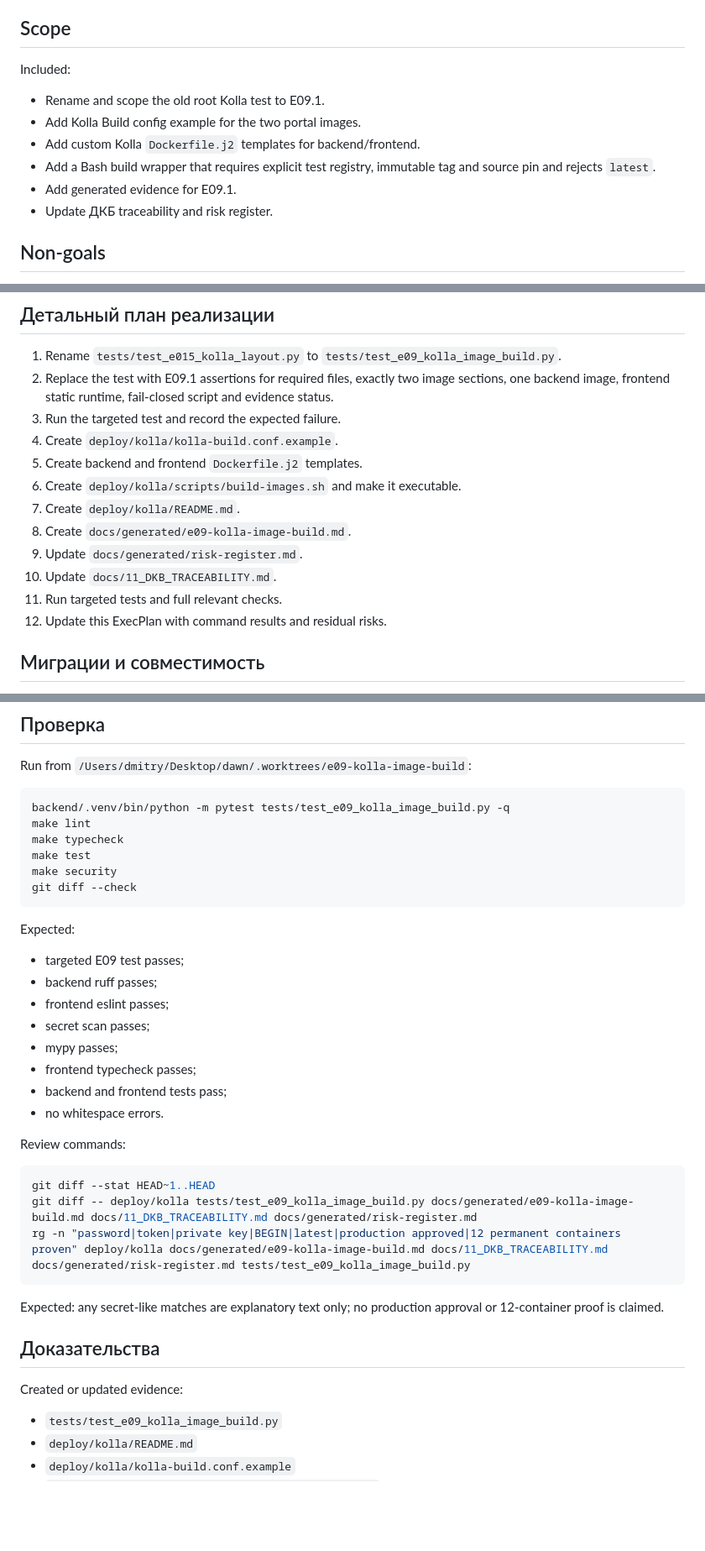
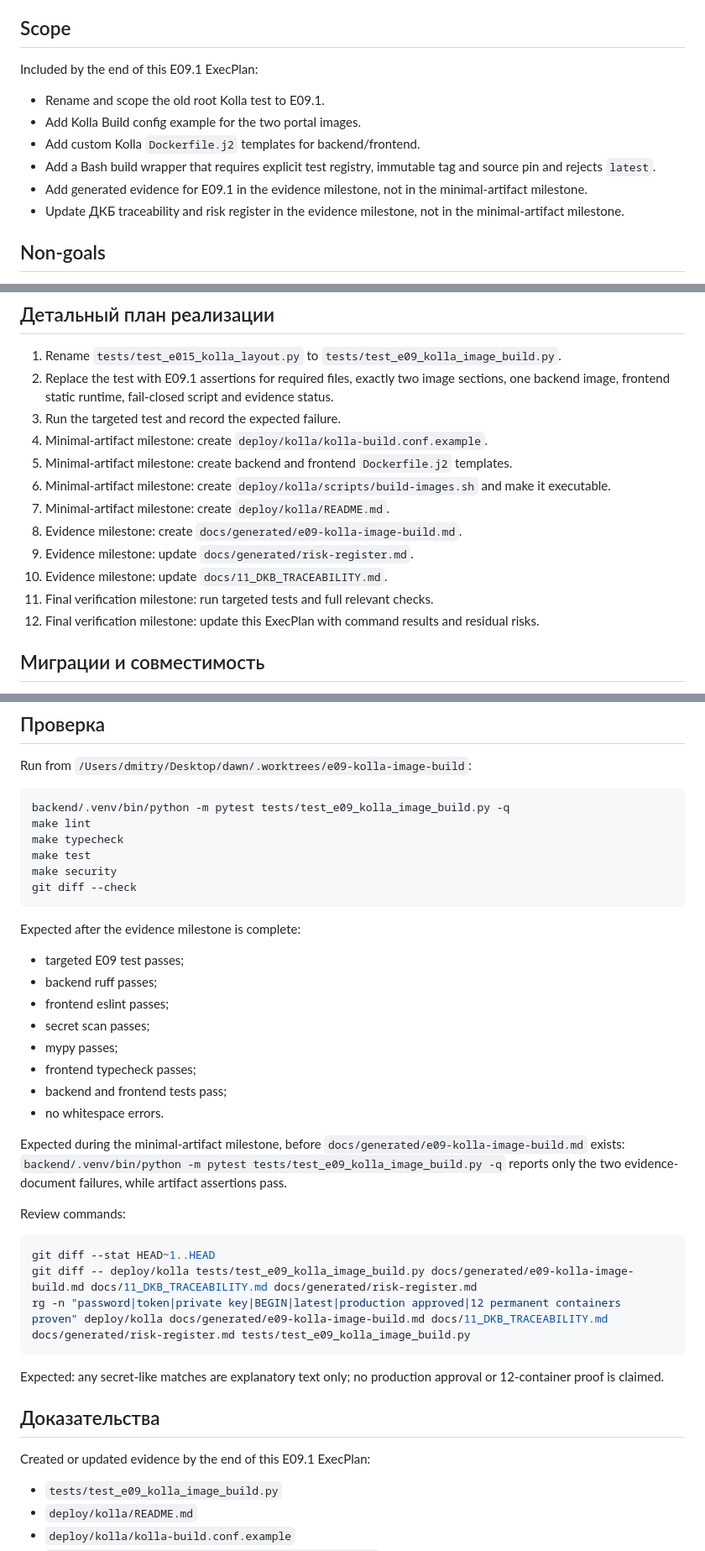
Before and after one commit to lebtmalorny-rgb/dawn, a Markdown page: docs/execplans/E09-kolla-image-build.md, 3 parts joined by grey strips. Shown at 84% size. GitHub-like rendering; blank space fills up the shorter version.

Commit message:
docs: clarify E09 image build milestones

````diff
--- a/docs/execplans/E09-kolla-image-build.md
+++ b/docs/execplans/E09-kolla-image-build.md
@@ -30,15 +30,16 @@ Baseline commands before implementation:
 
 ## Scope
 
-Included:
+Included by the end of this E09.1 ExecPlan:
 
 - Rename and scope the old root Kolla test to E09.1.
 - Add Kolla Build config example for the two portal images.
 - Add custom Kolla `Dockerfile.j2` templates for backend/frontend.
 - Add a Bash build wrapper that requires explicit test registry, immutable tag and source pin and
   rejects `latest`.
-- Add generated evidence for E09.1.
-- Update ДКБ traceability and risk register.
+- Add generated evidence for E09.1 in the evidence milestone, not in the minimal-artifact milestone.
+- Update ДКБ traceability and risk register in the evidence milestone, not in the minimal-artifact
+  milestone.
 
 ## Non-goals
 
@@ -128,15 +129,15 @@ Included:
 2. Replace the test with E09.1 assertions for required files, exactly two image sections, one backend
    image, frontend static runtime, fail-closed script and evidence status.
 3. Run the targeted test and record the expected failure.
-4. Create `deploy/kolla/kolla-build.conf.example`.
-5. Create backend and frontend `Dockerfile.j2` templates.
-6. Create `deploy/kolla/scripts/build-images.sh` and make it executable.
-7. Create `deploy/kolla/README.md`.
-8. Create `docs/generated/e09-kolla-image-build.md`.
-9. Update `docs/generated/risk-register.md`.
-10. Update `docs/11_DKB_TRACEABILITY.md`.
-11. Run targeted tests and full relevant checks.
-12. Update this ExecPlan with command results and residual risks.
+4. Minimal-artifact milestone: create `deploy/kolla/kolla-build.conf.example`.
+5. Minimal-artifact milestone: create backend and frontend `Dockerfile.j2` templates.
+6. Minimal-artifact milestone: create `deploy/kolla/scripts/build-images.sh` and make it executable.
+7. Minimal-artifact milestone: create `deploy/kolla/README.md`.
+8. Evidence milestone: create `docs/generated/e09-kolla-image-build.md`.
+9. Evidence milestone: update `docs/generated/risk-register.md`.
+10. Evidence milestone: update `docs/11_DKB_TRACEABILITY.md`.
+11. Final verification milestone: run targeted tests and full relevant checks.
+12. Final verification milestone: update this ExecPlan with command results and residual risks.
 
 ## Миграции и совместимость
 
@@ -161,7 +162,7 @@ make security
 git diff --check
 ```
 
-Expected:
+Expected after the evidence milestone is complete:
 
 - targeted E09 test passes;
 - backend ruff passes;
@@ -171,6 +172,10 @@ Expected:
 - frontend typecheck passes;
 - backend and frontend tests pass;
 - no whitespace errors.
+
+Expected during the minimal-artifact milestone, before `docs/generated/e09-kolla-image-build.md`
+exists: `backend/.venv/bin/python -m pytest tests/test_e09_kolla_image_build.py -q` reports only the
+two evidence-document failures, while artifact assertions pass.
 
 Review commands:
 
@@ -185,7 +190,7 @@ proof is claimed.
 
 ## Доказательства
 
-Created or updated evidence:
+Created or updated evidence by the end of this E09.1 ExecPlan:
 
 - `tests/test_e09_kolla_image_build.py`
 - `deploy/kolla/README.md`
````
